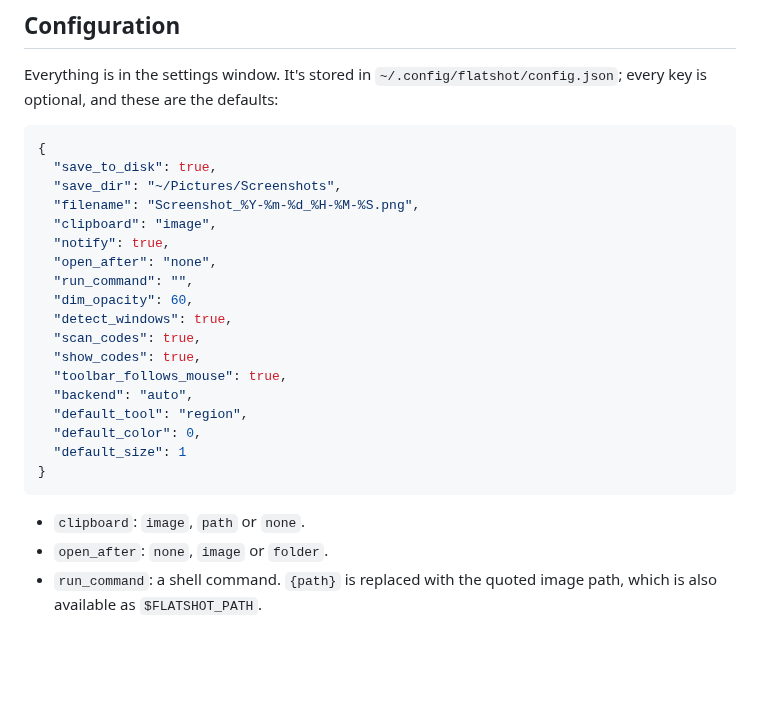
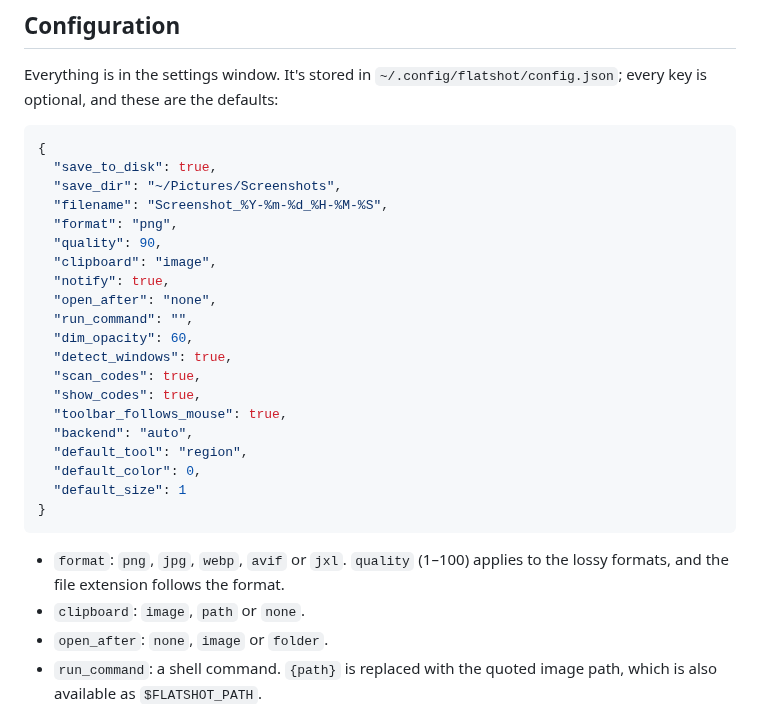
Before and after one commit to nicholas-sbx/screenshot, a Markdown page: README.md, the part around one of its changes. Rendered like a GitHub page; blank space fills up the shorter version.

````diff
--- a/README.md
+++ b/README.md
@@ -116,7 +136,9 @@ Everything is in the settings window. It's stored in `~/.config/flatshot/config.
 {
   "save_to_disk": true,
   "save_dir": "~/Pictures/Screenshots",
-  "filename": "Screenshot_%Y-%m-%d_%H-%M-%S.png",
+  "filename": "Screenshot_%Y-%m-%d_%H-%M-%S",
+  "format": "png",
+  "quality": 90,
   "clipboard": "image",
   "notify": true,
   "open_after": "none",
@@ -133,6 +155,7 @@ Everything is in the settings window. It's stored in `~/.config/flatshot/config.
 }
 ```
 
+- `format`: `png`, `jpg`, `webp`, `avif` or `jxl`. `quality` (1–100) applies to the lossy formats, and the file extension follows the format.
 - `clipboard`: `image`, `path` or `none`.
 - `open_after`: `none`, `image` or `folder`.
 - `run_command`: a shell command. `{path}` is replaced with the quoted image path, which is also available as `$FLATSHOT_PATH`.
````
Also changed, not shown: other parts of README.md (+27 -7 lines), docs/settings.png, 10 other files.
